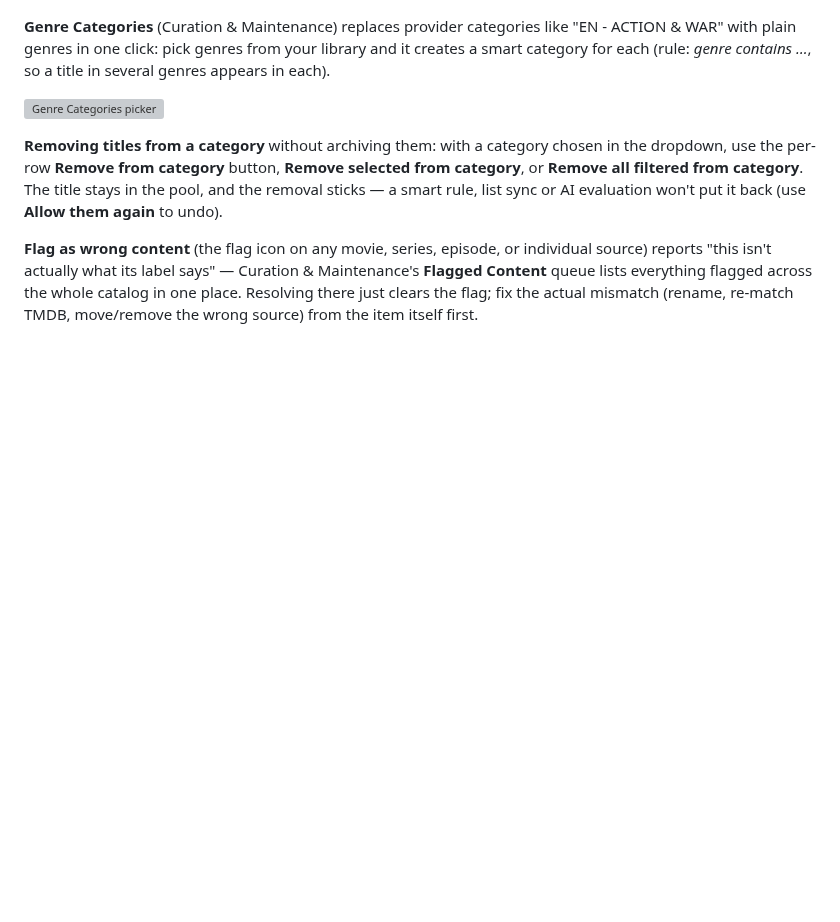
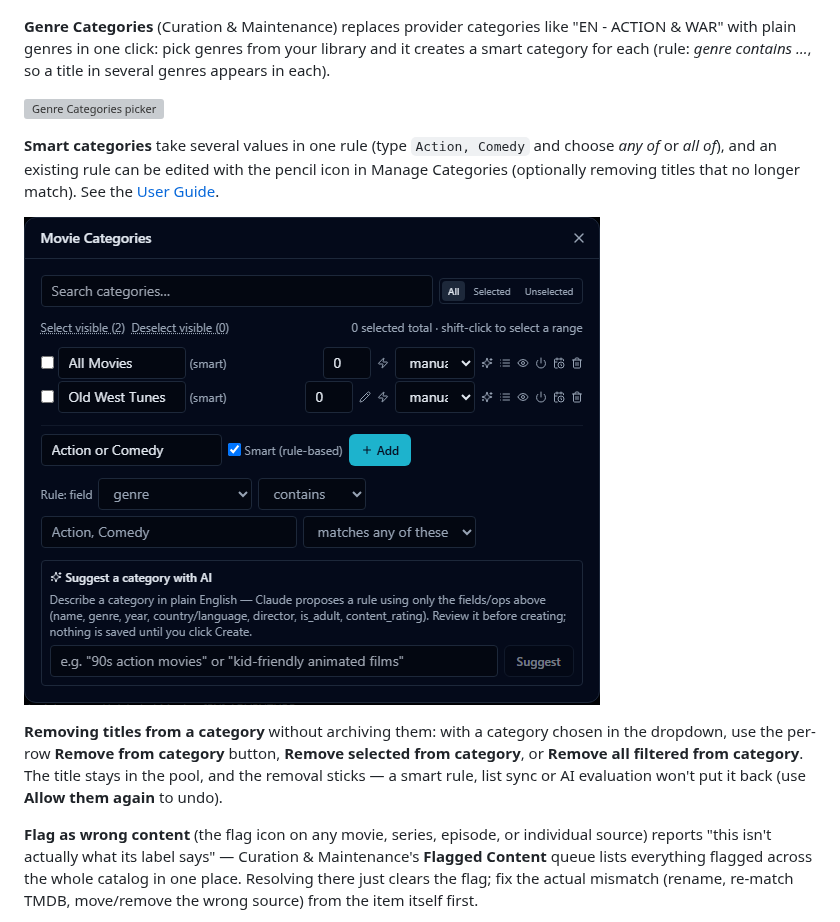
Before and after one commit to jstevenscl/vod-manager, a Markdown page: README.md, the part around the change. Drawn GitHub-style; pictures changed too: docs/screenshots/categories-multi-value.png (added); blank space fills up the shorter version; grey boxes are pictures that could not be loaded.

Commit message:
v0.3.06: smart categories take several values (any/all) and existing rules can be edited  Co-Authored-By: Claude Sonnet 5.5 <noreply@anthropic.com>

```diff
--- a/README.md
+++ b/README.md
@@ -474,6 +474,13 @@ title in several genres appears in each).
 
 ![Genre Categories picker](docs/screenshots/genre-categories.png)
 
+**Smart categories** take several values in one rule (type `Action, Comedy` and choose
+*any of* or *all of*), and an existing rule can be edited with the pencil icon in
+Manage Categories (optionally removing titles that no longer match). See the
+[User Guide](USERGUIDE.md#managing-categories).
+
+![Adding a smart category with several values](docs/screenshots/categories-multi-value.png)
+
 **Removing titles from a category** without archiving them: with a category
 chosen in the dropdown, use the per-row **Remove from category** button, **Remove
 selected from category**, or **Remove all filtered from category**. The title
```
Also changed, not shown: USERGUIDE.md (+20 -0 lines), docs/screenshots/categories-edit-rule.png (added), 5 other files.
